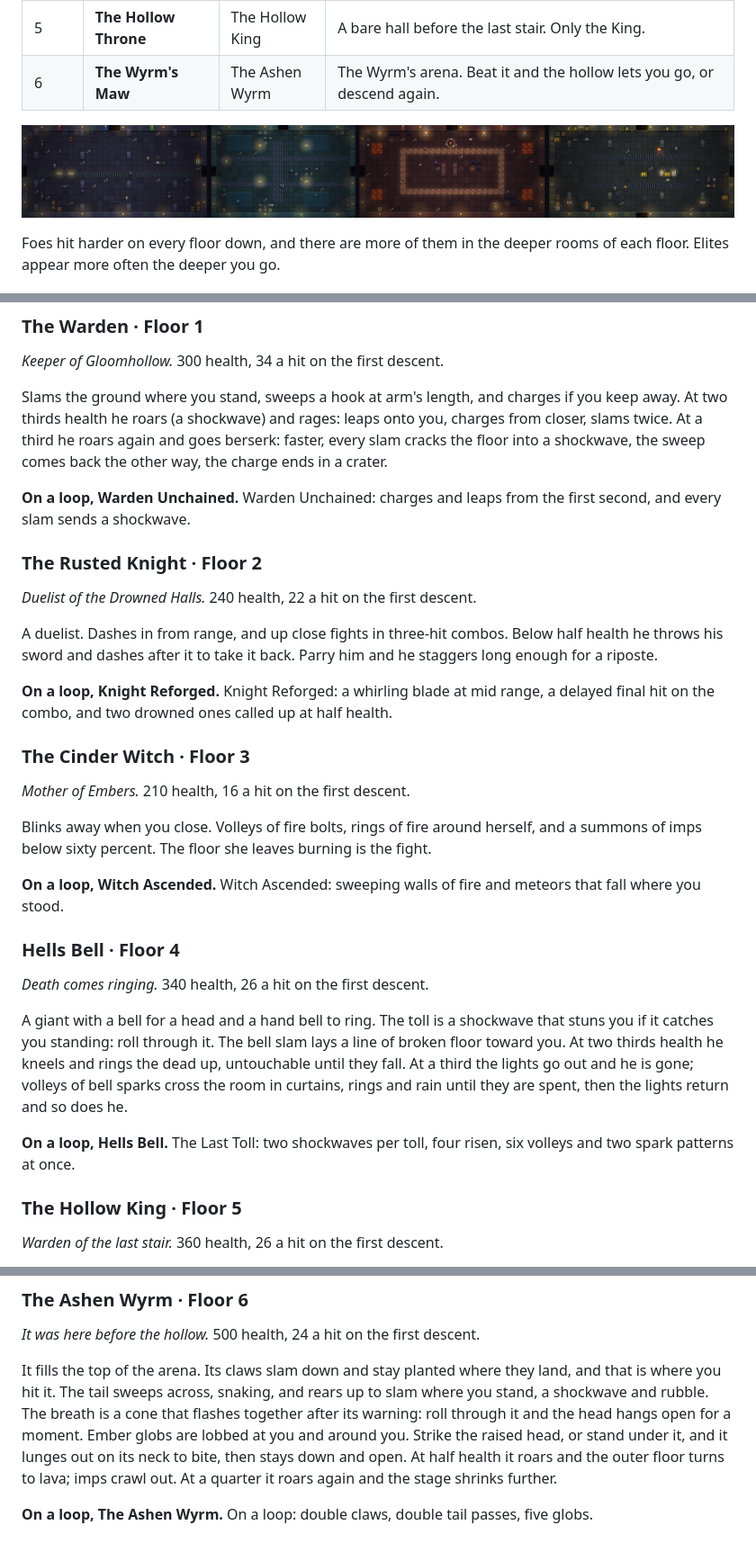
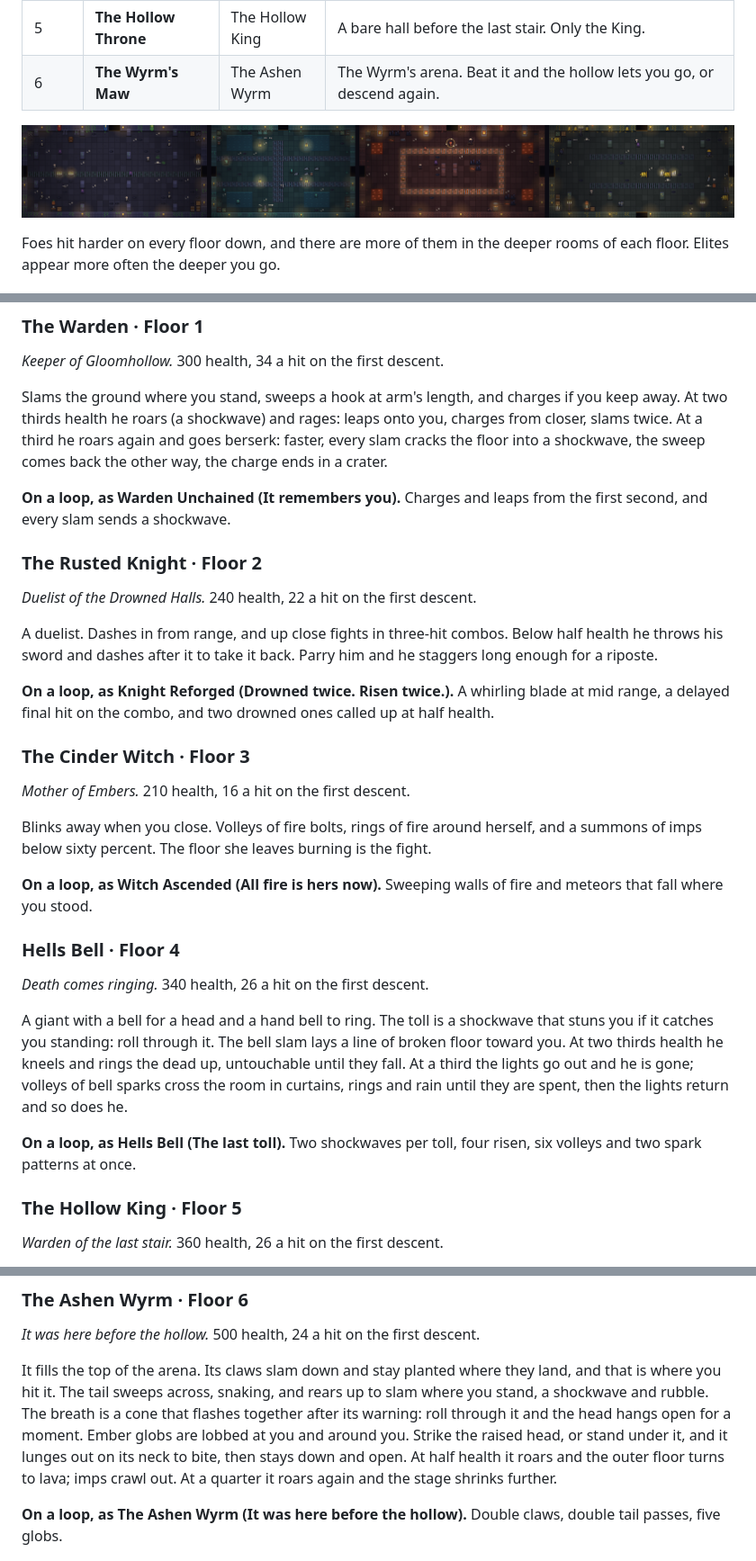
Before and after one commit to SicksSens3/play-gloomhollow, a Markdown page: README.md, 3 parts joined by grey strips. Shown at 90% size. Rendered like a GitHub page; pictures changed too: readme/rooms.png.

Commit message:
Front page: the loop forms named once

```diff
--- a/README.md
+++ b/README.md
@@ -119,7 +119,7 @@ Each gets a title card as you walk in, and roars. Nothing moves until the card i
 
 Slams the ground where you stand, sweeps a hook at arm's length, and charges if you keep away. At two thirds health he roars (a shockwave) and rages: leaps onto you, charges from closer, slams twice. At a third he roars again and goes berserk: faster, every slam cracks the floor into a shockwave, the sweep comes back the other way, the charge ends in a crater.
 
-**On a loop, Warden Unchained.** Warden Unchained: charges and leaps from the first second, and every slam sends a shockwave.
+**On a loop, as Warden Unchained (It remembers you).** Charges and leaps from the first second, and every slam sends a shockwave.
 
 ### The Rusted Knight · Floor 2
 
@@ -127,7 +127,7 @@ Slams the ground where you stand, sweeps a hook at arm's length, and charges if
 
 A duelist. Dashes in from range, and up close fights in three-hit combos. Below half health he throws his sword and dashes after it to take it back. Parry him and he staggers long enough for a riposte.
 
-**On a loop, Knight Reforged.** Knight Reforged: a whirling blade at mid range, a delayed final hit on the combo, and two drowned ones called up at half health.
+**On a loop, as Knight Reforged (Drowned twice. Risen twice.).** A whirling blade at mid range, a delayed final hit on the combo, and two drowned ones called up at half health.
 
 ### The Cinder Witch · Floor 3
 
@@ -135,7 +135,7 @@ A duelist. Dashes in from range, and up close fights in three-hit combos. Below
 
 Blinks away when you close. Volleys of fire bolts, rings of fire around herself, and a summons of imps below sixty percent. The floor she leaves burning is the fight.
 
-**On a loop, Witch Ascended.** Witch Ascended: sweeping walls of fire and meteors that fall where you stood.
+**On a loop, as Witch Ascended (All fire is hers now).** Sweeping walls of fire and meteors that fall where you stood.
 
 ### Hells Bell · Floor 4
 
@@ -143,7 +143,7 @@ Blinks away when you close. Volleys of fire bolts, rings of fire around herself,
 
 A giant with a bell for a head and a hand bell to ring. The toll is a shockwave that stuns you if it catches you standing: roll through it. The bell slam lays a line of broken floor toward you. At two thirds health he kneels and rings the dead up, untouchable until they fall. At a third the lights go out and he is gone; volleys of bell sparks cross the room in curtains, rings and rain until they are spent, then the lights return and so does he.
 
-**On a loop, Hells Bell.** The Last Toll: two shockwaves per toll, four risen, six volleys and two spark patterns at once.
+**On a loop, as Hells Bell (The last toll).** Two shockwaves per toll, four risen, six volleys and two spark patterns at once.
 
 ### The Hollow King · Floor 5
 
@@ -157,7 +157,7 @@ Warden of the last stair, always at full strength. Calls the hollow at three qua
 
 It fills the top of the arena. Its claws slam down and stay planted where they land, and that is where you hit it. The tail sweeps across, snaking, and rears up to slam where you stand, a shockwave and rubble. The breath is a cone that flashes together after its warning: roll through it and the head hangs open for a moment. Ember globs are lobbed at you and around you. Strike the raised head, or stand under it, and it lunges out on its neck to bite, then stays down and open. At half health it roars and the outer floor turns to lava; imps crawl out. At a quarter it roars again and the stage shrinks further.
 
-**On a loop, The Ashen Wyrm.** On a loop: double claws, double tail passes, five globs.
+**On a loop, as The Ashen Wyrm (It was here before the hollow).** Double claws, double tail passes, five globs.
 
 <p align="center"><img src="readme/bossfigures.png" alt="The bosses as they stand" width="720"></p>
 
```
Also changed, not shown: readme/banner.png.
